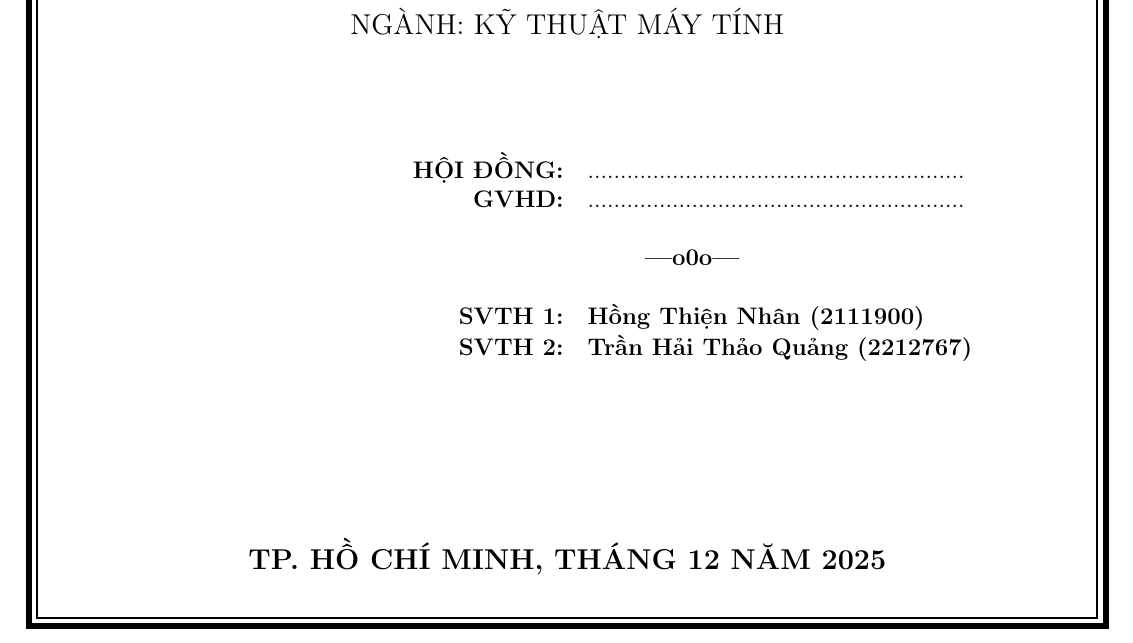
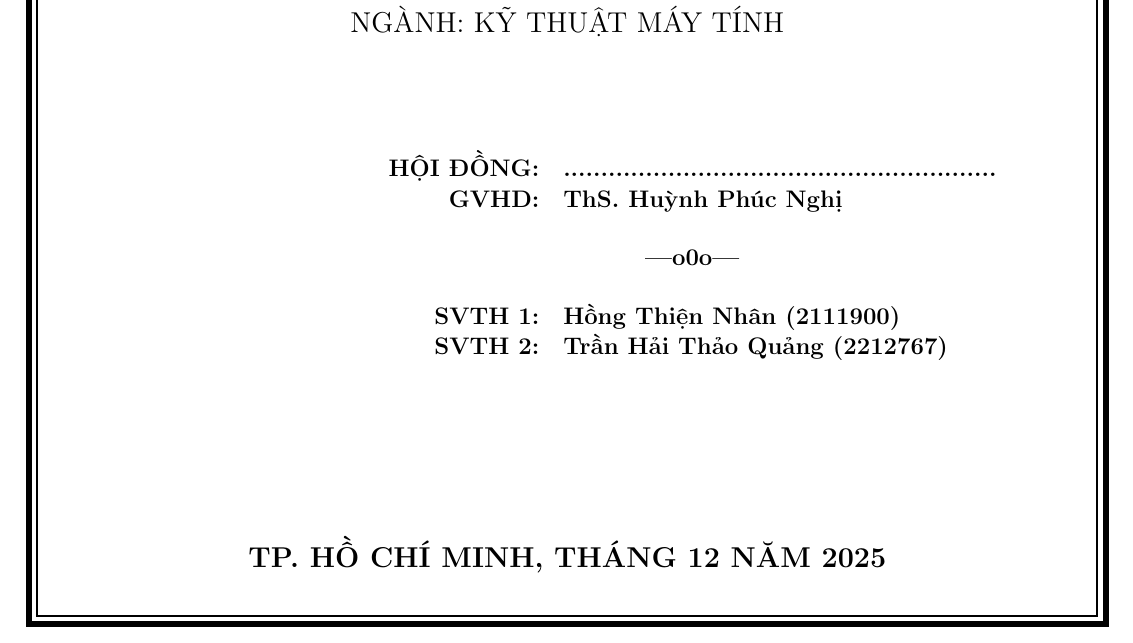
Before and after one commit to hongthiennhan/DATN_Gateway, a LaTeX thesis (main.tex, which reads contents/cover.tex): part of page 1 of 125, cut so that both start at the same text. Compiled offline with pdfLaTeX.

```diff
--- a/contents/cover.tex
+++ b/contents/cover.tex
@@ -60,8 +60,8 @@
         \begin{table}[h]
             \centering
             \begin{tabular}{p{4cm} r l}
-                & \textbf{HỘI ĐỒNG:} & .......................................................... \\
-                & \textbf{GVHD:} & .......................................................... \\
+                & \textbf{HỘI ĐỒNG:} & \textbf{..........................................................} \\
+                & \textbf{GVHD:} & \textbf{ThS. Huỳnh Phúc Nghị} \\
                 & & \\
                 & \multicolumn{2}{c}{\textbf{---o0o---}} \\
                 & & \\
```
Also changed, not shown: figures/Assembly_Diagram.drawio.png, 1 other file.
